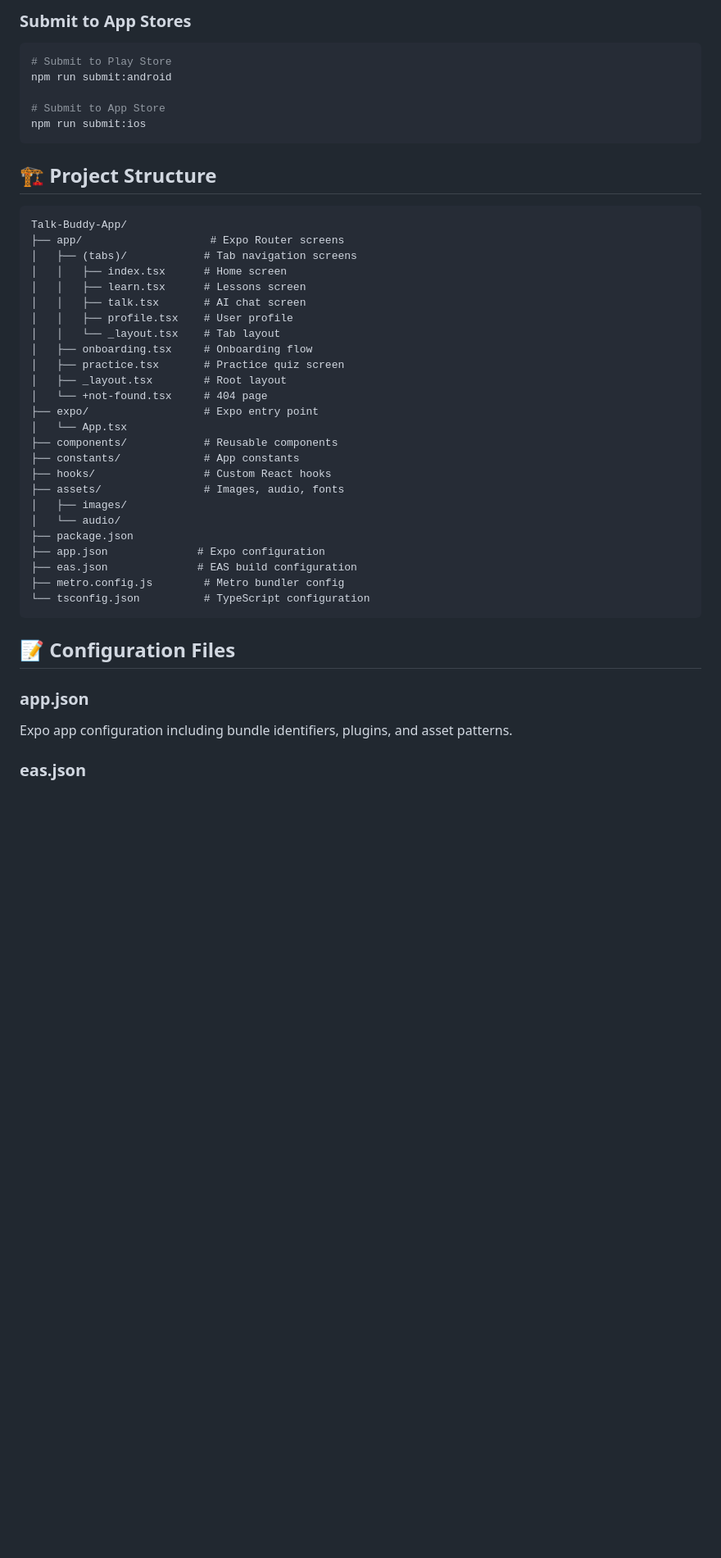
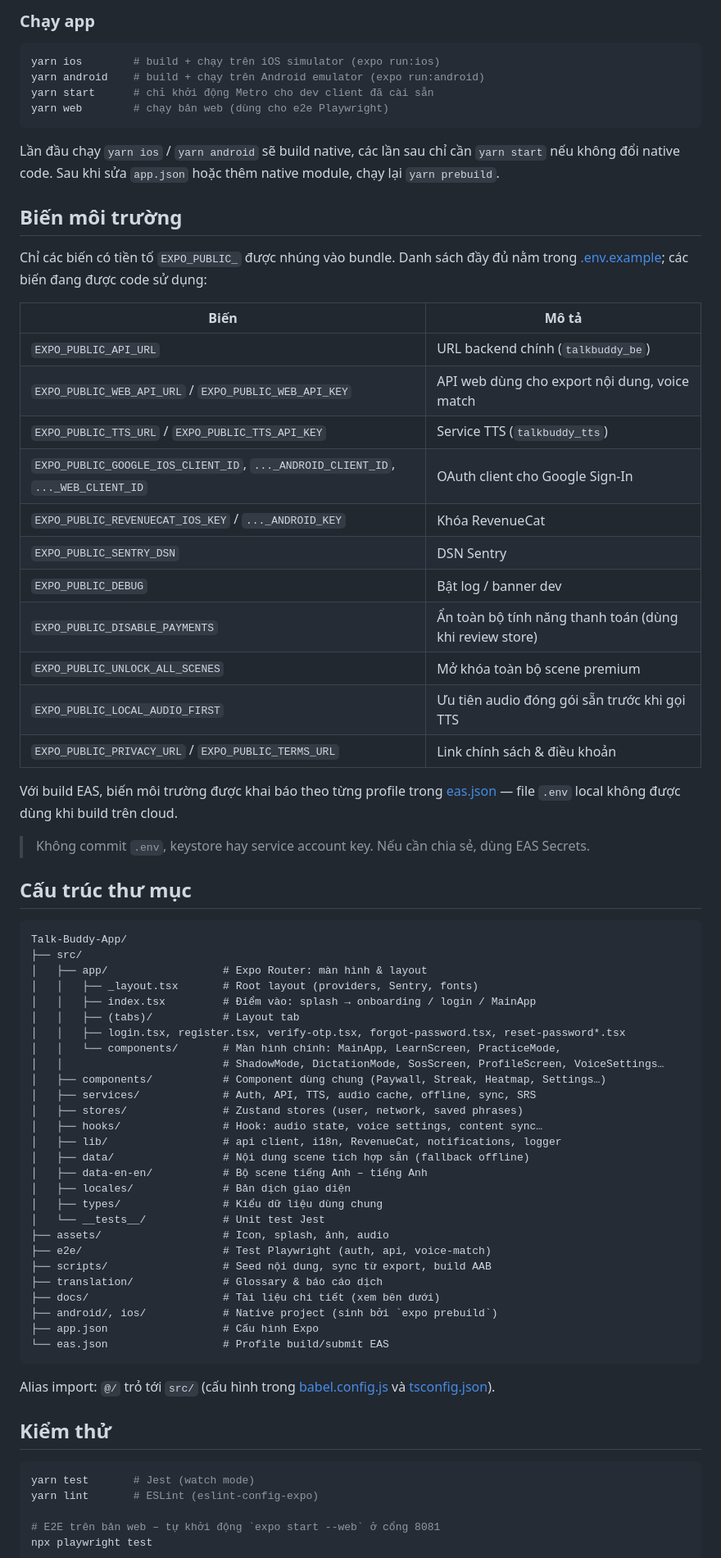
Before and after one commit to dinhxuanhieu97/TalkBuddy, a Markdown page: README.md, the part around one of its changes. Shown at 82% size. Rendered like a GitHub page; blank space fills up the shorter version.

Commit message:
docs: update README with current stack, env vars, testing and build guide
Co-Authored-By: Claude Opus 5.5 <noreply@anthropic.com>

````diff
--- a/README.md
+++ b/README.md
@@ -87,50 +50,78 @@ eas build --profile production --platform android
 ```
 
-### Submit to App Stores
+### Chạy app
 
 ```bash
-# Submit to Play Store
-npm run submit:android
-
-# Submit to App Store
-npm run submit:ios
+yarn ios        # build + chạy trên iOS simulator (expo run:ios)
+yarn android    # build + chạy trên Android emulator (expo run:android)
+yarn start      # chỉ khởi động Metro cho dev client đã cài sẵn
+yarn web        # chạy bản web (dùng cho e2e Playwright)
 ```
 
-## 🏗️ Project Structure
+Lần đầu chạy `yarn ios` / `yarn android` sẽ build native, các lần sau chỉ cần `yarn start` nếu không đổi native code. Sau khi sửa `app.json` hoặc thêm native module, chạy lại `yarn prebuild`.
+
+## Biến môi trường
+
+Chỉ các biến có tiền tố `EXPO_PUBLIC_` được nhúng vào bundle. Danh sách đầy đủ nằm trong [.env.example](.env.example); các biến đang được code sử dụng:
+
+| Biến | Mô tả |
+| --- | --- |
+| `EXPO_PUBLIC_API_URL` | URL backend chính (`talkbuddy_be`) |
+| `EXPO_PUBLIC_WEB_API_URL` / `EXPO_PUBLIC_WEB_API_KEY` | API web dùng cho export nội dung, voice match |
+| `EXPO_PUBLIC_TTS_URL` / `EXPO_PUBLIC_TTS_API_KEY` | Service TTS (`talkbuddy_tts`) |
+| `EXPO_PUBLIC_GOOGLE_IOS_CLIENT_ID`, `..._ANDROID_CLIENT_ID`, `..._WEB_CLIENT_ID` | OAuth client cho Google Sign-In |
+| `EXPO_PUBLIC_REVENUECAT_IOS_KEY` / `..._ANDROID_KEY` | Khóa RevenueCat |
+| `EXPO_PUBLIC_SENTRY_DSN` | DSN Sentry |
+| `EXPO_PUBLIC_DEBUG` | Bật log / banner dev |
+| `EXPO_PUBLIC_DISABLE_PAYMENTS` | Ẩn toàn bộ tính năng thanh toán (dùng khi review store) |
+| `EXPO_PUBLIC_UNLOCK_ALL_SCENES` | Mở khóa toàn bộ scene premium |
+| `EXPO_PUBLIC_LOCAL_AUDIO_FIRST` | Ưu tiên audio đóng gói sẵn trước khi gọi TTS |
+| `EXPO_PUBLIC_PRIVACY_URL` / `EXPO_PUBLIC_TERMS_URL` | Link chính sách & điều khoản |
+
+Với build EAS, biến môi trường được khai báo theo từng profile trong [eas.json](eas.json) — file `.env` local không được dùng khi build trên cloud.
+
+> Không commit `.env`, keystore hay service account key. Nếu cần chia sẻ, dùng EAS Secrets.
+
+## Cấu trúc thư mục
 
 ```
 Talk-Buddy-App/
-├── app/                    # Expo Router screens
-│   ├── (tabs)/            # Tab navigation screens
-│   │   ├── index.tsx      # Home screen
-│   │   ├── learn.tsx      # Lessons screen
-│   │   ├── talk.tsx       # AI chat screen
-│   │   ├── profile.tsx    # User profile
-│   │   └── _layout.tsx    # Tab layout
-│   ├── onboarding.tsx     # Onboarding flow
-│   ├── practice.tsx       # Practice quiz screen
-│   ├── _layout.tsx        # Root layout
-│   └── +not-found.tsx     # 404 page
-├── expo/                  # Expo entry point
-│   └── App.tsx
-├── components/            # Reusable components
-├── constants/             # App constants
-├── hooks/                 # Custom React hooks
-├── assets/                # Images, audio, fonts
-│   ├── images/
-│   └── audio/
-├── package.json
-├── app.json              # Expo configuration
-├── eas.json              # EAS build configuration
-├── metro.config.js        # Metro bundler config
-└── tsconfig.json          # TypeScript configuration
+├── src/
+│   ├── app/                  # Expo Router: màn hình & layout
+│   │   ├── _layout.tsx       # Root layout (providers, Sentry, fonts)
+│   │   ├── index.tsx         # Điểm vào: splash → onboarding / login / MainApp
+│   │   ├── (tabs)/           # Layout tab
+│   │   ├── login.tsx, register.tsx, verify-otp.tsx, forgot-password.tsx, reset-password*.tsx
+│   │   └── components/       # Màn hình chính: MainApp, LearnScreen, PracticeMode,
+│   │                         # ShadowMode, DictationMode, SosScreen, ProfileScreen, VoiceSettings…
+│   ├── components/           # Component dùng chung (Paywall, Streak, Heatmap, Settings…)
+│   ├── services/             # Auth, API, TTS, audio cache, offline, sync, SRS
+│   ├── stores/               # Zustand stores (user, network, saved phrases)
+│   ├── hooks/                # Hook: audio state, voice settings, content sync…
+│   ├── lib/                  # api client, i18n, RevenueCat, notifications, logger
+│   ├── data/                 # Nội dung scene tích hợp sẵn (fallback offline)
+│   ├── data-en-en/           # Bộ scene tiếng Anh – tiếng Anh
+│   ├── locales/              # Bản dịch giao diện
+│   ├── types/                # Kiểu dữ liệu dùng chung
+│   └── __tests__/            # Unit test Jest
+├── assets/                   # Icon, splash, ảnh, audio
+├── e2e/                      # Test Playwright (auth, api, voice-match)
+├── scripts/                  # Seed nội dung, sync từ export, build AAB
+├── translation/              # Glossary & báo cáo dịch
+├── docs/                     # Tài liệu chi tiết (xem bên dưới)
+├── android/, ios/            # Native project (sinh bởi `expo prebuild`)
+├── app.json                  # Cấu hình Expo
+└── eas.json                  # Profile build/submit EAS
 ```
 
-## 📝 Configuration Files
+Alias import: `@/` trỏ tới `src/` (cấu hình trong [babel.config.js](babel.config.js) và [tsconfig.json](tsconfig.json)).
 
-### app.json
+## Kiểm thử
 
-Expo app configuration including bundle identifiers, plugins, and asset patterns.
+```bash
+yarn test       # Jest (watch mode)
+yarn lint       # ESLint (eslint-config-expo)
 
-### eas.json
+# E2E trên bản web – tự khởi động `expo start --web` ở cổng 8081
+npx playwright test
 
````
Also changed, not shown: other parts of README.md (+81 -107 lines).
